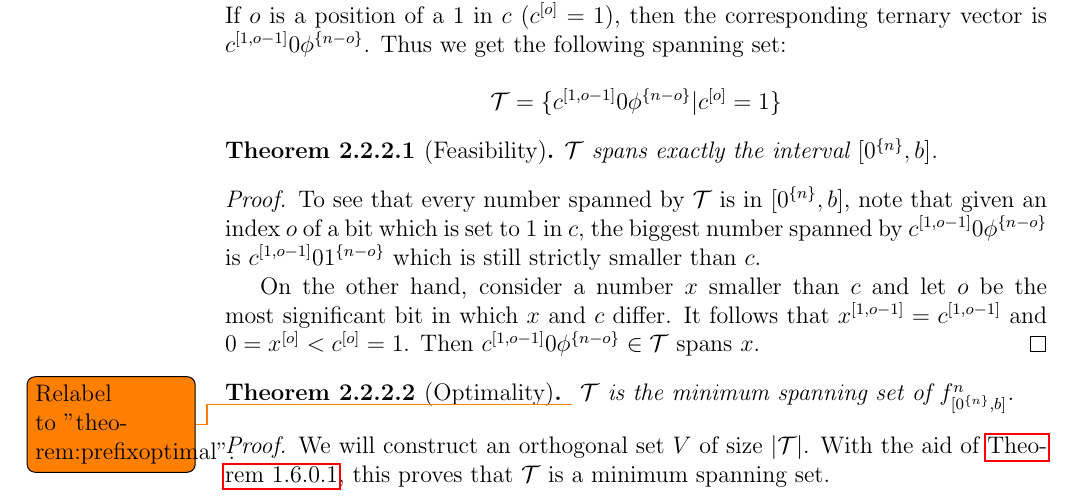
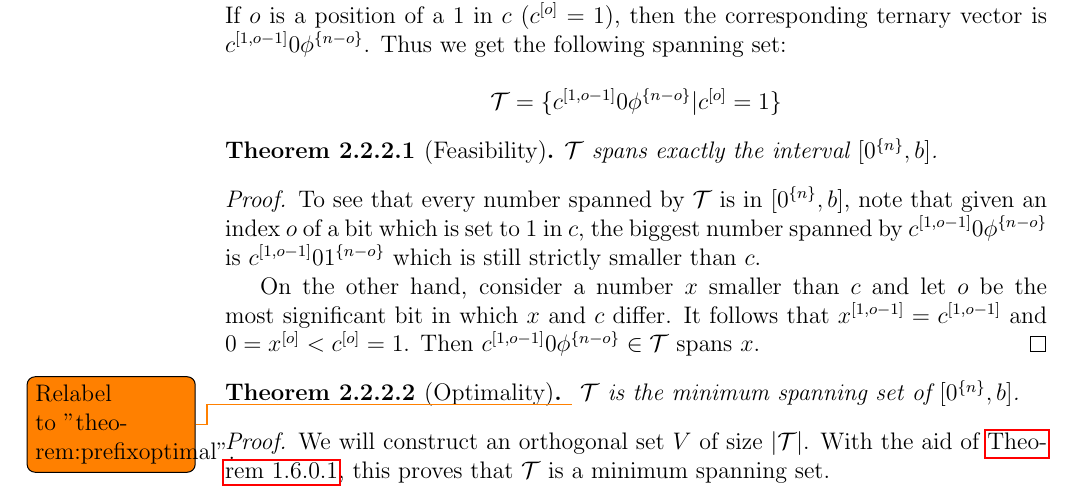
Before and after one commit to filipbartek/ibf, a LaTeX thesis (thesis.tex, which reads thesis/1interval.tex): part of page 17 of 47, cut so that both start at the same text. Compiled offline with pdfLaTeX.

Commit message:
\interval > \intervalfn (in prefix optimality)

```diff
--- a/thesis/1interval.tex
+++ b/thesis/1interval.tex
@@ -198,7 +198,7 @@ spans $x$.
 \label{proof:prefixoptimal}
 \todo{Relabel to "theorem:prefixoptimal".}
 $\mathcal{T}$ is the minimum spanning set of
-$\intervalfn{f}{n}{\rep{0}{n}}{b}$.
+$\interval{\rep{0}{n}}{b}$.
 \end{theorem}
 
 \begin{proof}
```
